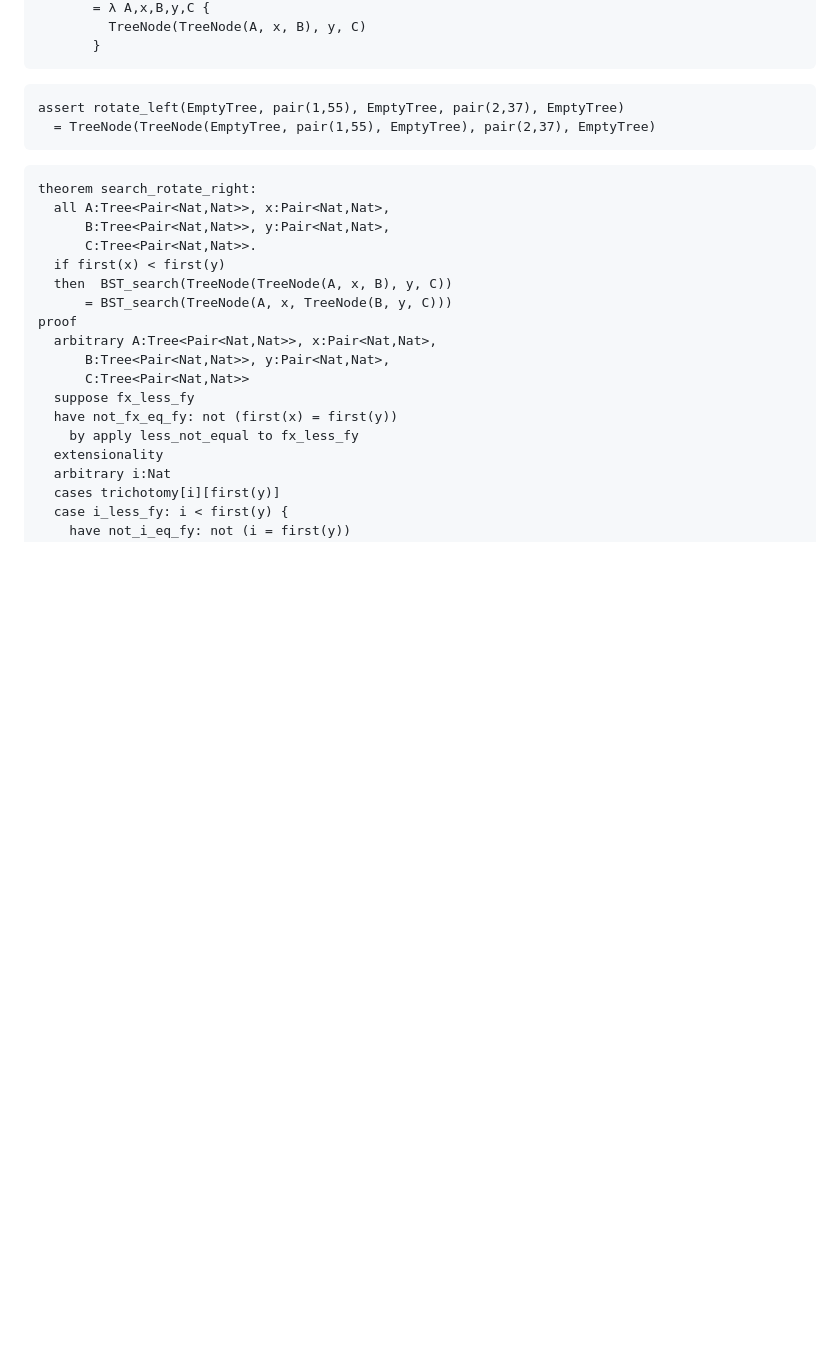
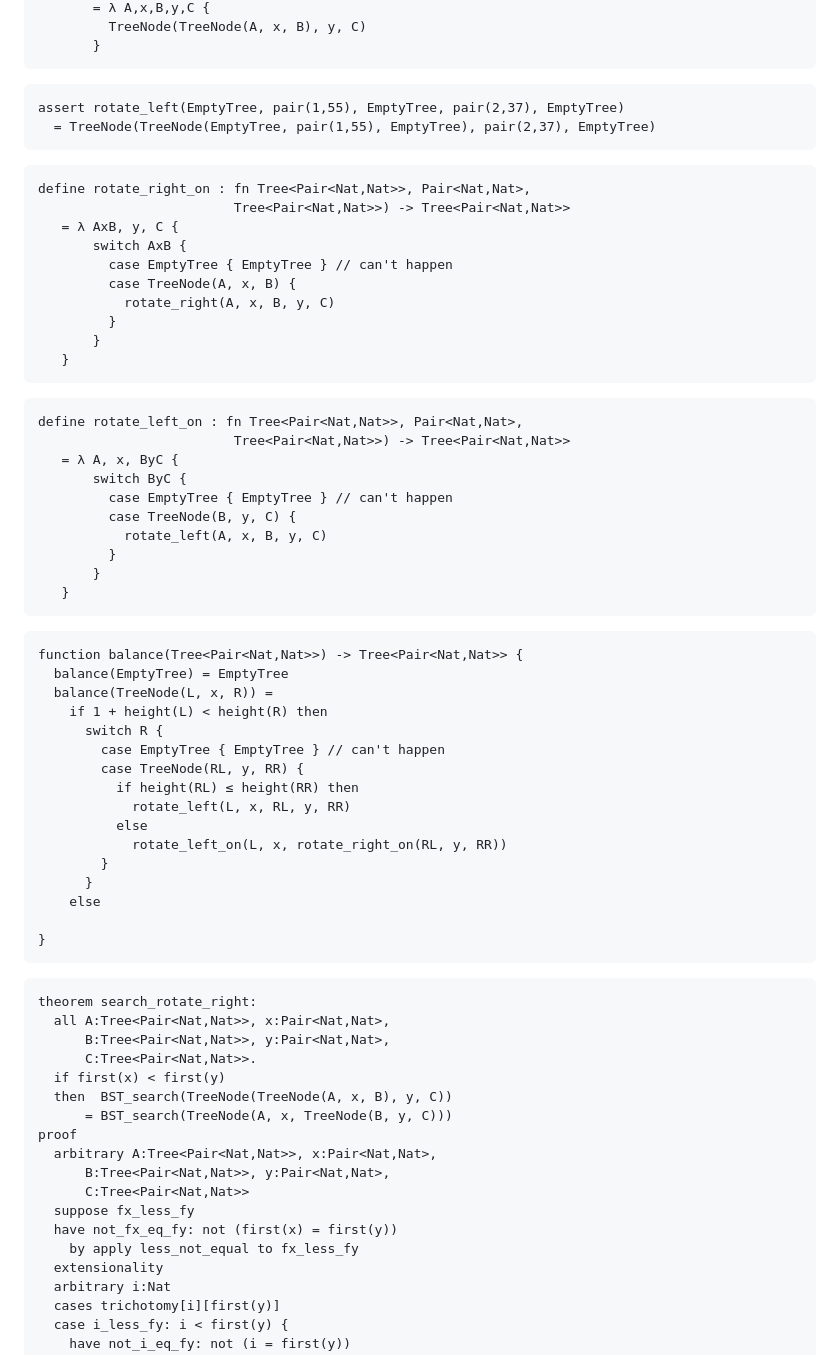
Before and after one commit to jsiek/deduce, a Markdown page: BalancedBST.md, the part around the change printed below. GitHub-like rendering; blank space fills up the shorter version.

Commit message:
progress on AVL

````diff
--- a/BalancedBST.md
+++ b/BalancedBST.md
@@ -75,6 +75,53 @@ define rotate_left : fn Tree<Pair<Nat,Nat>>, Pair<Nat,Nat>,
 assert rotate_left(EmptyTree, pair(1,55), EmptyTree, pair(2,37), EmptyTree)
   = TreeNode(TreeNode(EmptyTree, pair(1,55), EmptyTree), pair(2,37), EmptyTree)
 ```
+
+```{.deduce #rotate_right_on}
+define rotate_right_on : fn Tree<Pair<Nat,Nat>>, Pair<Nat,Nat>,
+                         Tree<Pair<Nat,Nat>>) -> Tree<Pair<Nat,Nat>>
+   = λ AxB, y, C {
+       switch AxB {
+         case EmptyTree { EmptyTree } // can't happen
+         case TreeNode(A, x, B) {
+           rotate_right(A, x, B, y, C)
+         }
+       }
+   }
+```
+
+```{.deduce #rotate_left_on}
+define rotate_left_on : fn Tree<Pair<Nat,Nat>>, Pair<Nat,Nat>,
+                         Tree<Pair<Nat,Nat>>) -> Tree<Pair<Nat,Nat>>
+   = λ A, x, ByC {
+       switch ByC {
+         case EmptyTree { EmptyTree } // can't happen
+         case TreeNode(B, y, C) {
+           rotate_left(A, x, B, y, C)
+         }
+       }
+   }
+```
+
+
+```{.deduce #balance}
+function balance(Tree<Pair<Nat,Nat>>) -> Tree<Pair<Nat,Nat>> {
+  balance(EmptyTree) = EmptyTree
+  balance(TreeNode(L, x, R)) =
+    if 1 + height(L) < height(R) then
+      switch R {
+        case EmptyTree { EmptyTree } // can't happen
+        case TreeNode(RL, y, RR) {
+          if height(RL) ≤ height(RR) then
+            rotate_left(L, x, RL, y, RR)
+          else
+            rotate_left_on(L, x, rotate_right_on(RL, y, RR))
+        }
+      }
+    else
+
+}
+```
+
 
 
 
````
Also changed, not shown: other parts of BalancedBST.md (+3 -2 lines), Rotate.png, 1 other file.
